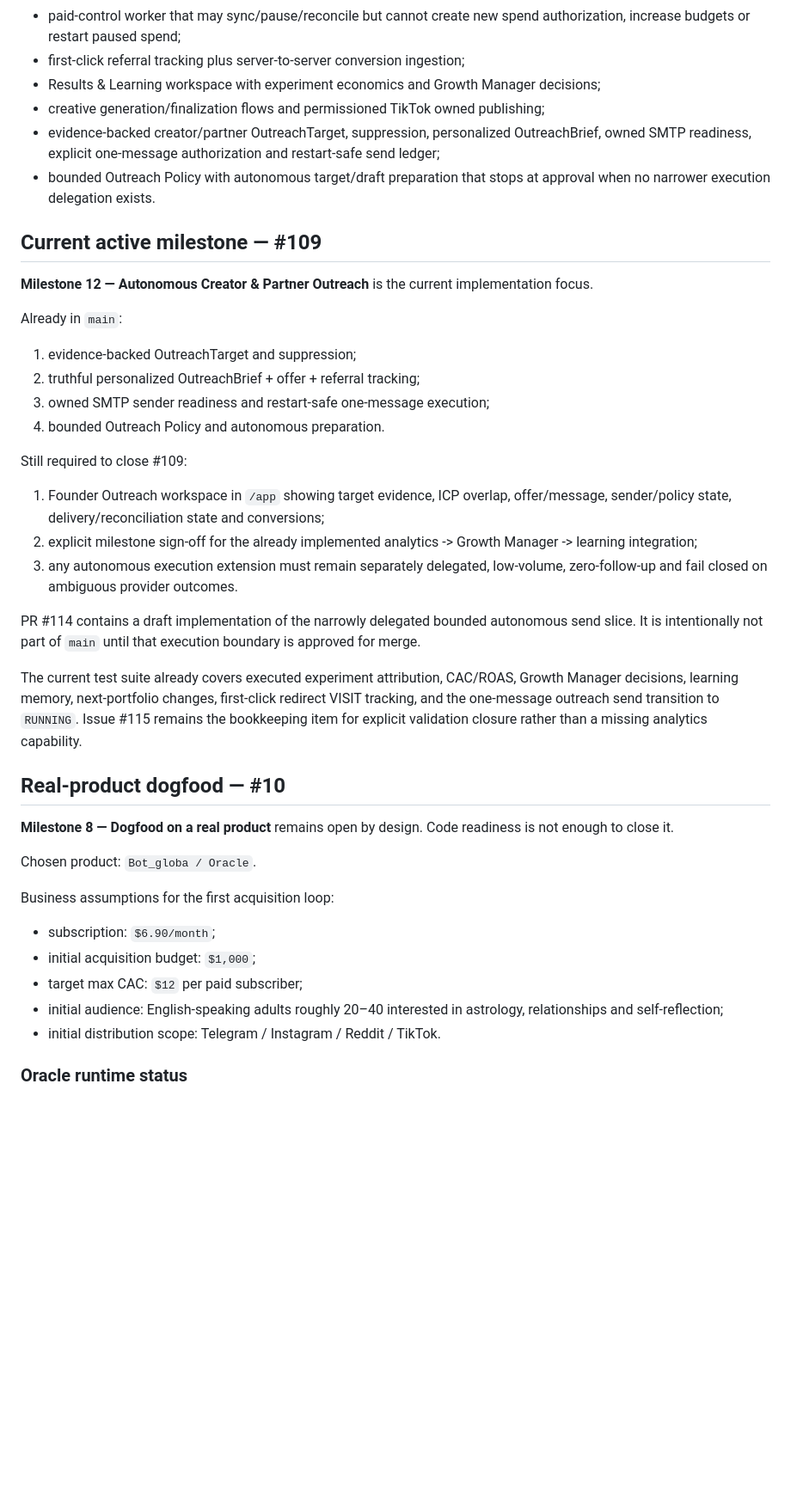
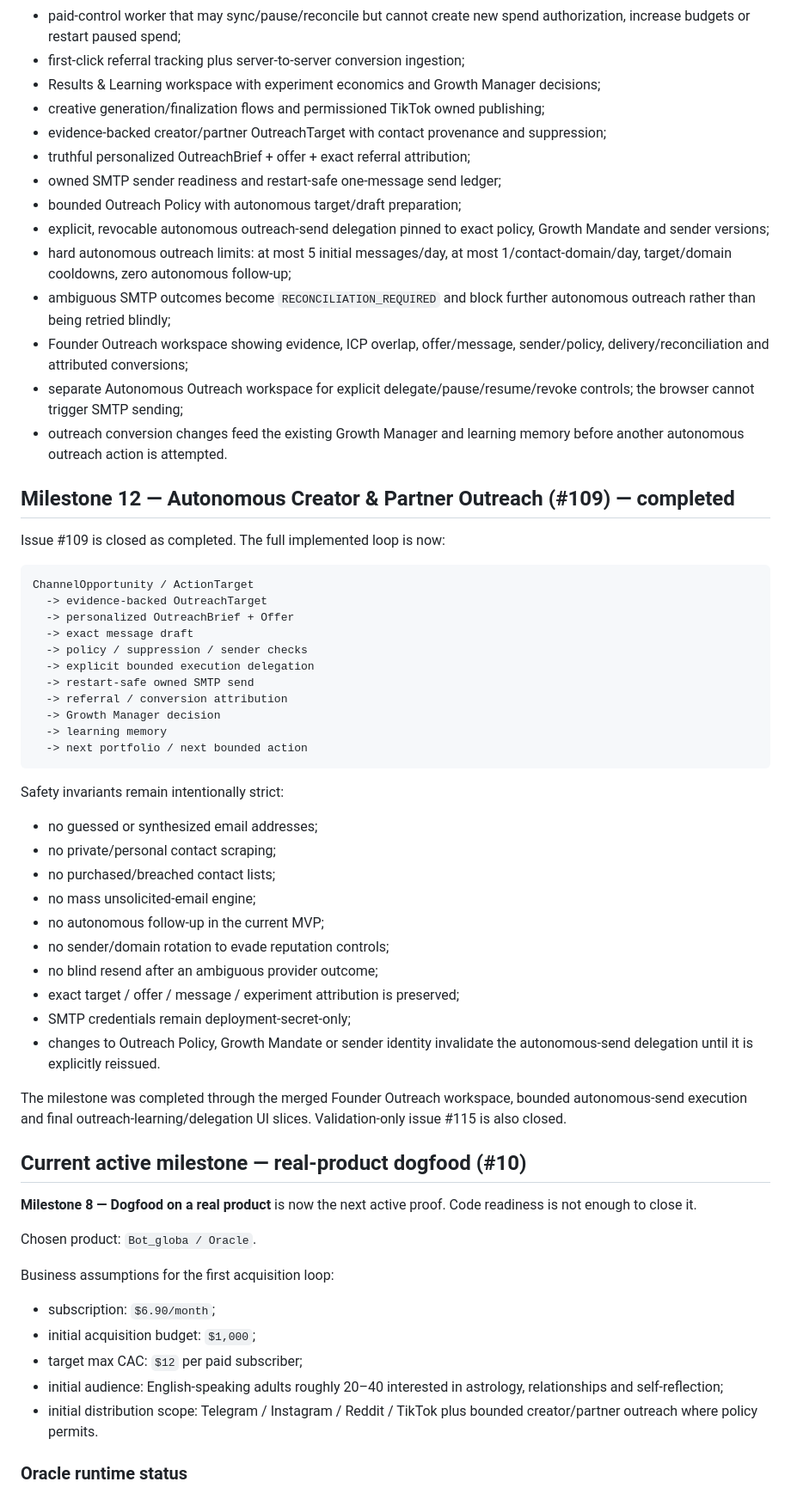
Before and after one commit to vladimirutkin2mn-lgtm/Partizan_bot, a Markdown page: docs/CURRENT_STATUS.md, the part around one of its changes. Shown at 86% size. Drawn GitHub-style; blank space fills up the shorter version.

Commit message:
Update status after autonomous outreach milestone

````diff
--- a/docs/CURRENT_STATUS.md
+++ b/docs/CURRENT_STATUS.md
@@ -42,33 +42,53 @@ Current production-oriented capabilities include:
 - first-click referral tracking plus server-to-server conversion ingestion;
 - Results & Learning workspace with experiment economics and Growth Manager decisions;
 - creative generation/finalization flows and permissioned TikTok owned publishing;
-- evidence-backed creator/partner OutreachTarget, suppression, personalized OutreachBrief, owned SMTP readiness, explicit one-message authorization and restart-safe send ledger;
-- bounded Outreach Policy with autonomous target/draft preparation that stops at approval when no narrower execution delegation exists.
+- evidence-backed creator/partner OutreachTarget with contact provenance and suppression;
+- truthful personalized OutreachBrief + offer + exact referral attribution;
+- owned SMTP sender readiness and restart-safe one-message send ledger;
+- bounded Outreach Policy with autonomous target/draft preparation;
+- explicit, revocable autonomous outreach-send delegation pinned to exact policy, Growth Mandate and sender versions;
+- hard autonomous outreach limits: at most 5 initial messages/day, at most 1/contact-domain/day, target/domain cooldowns, zero autonomous follow-up;
+- ambiguous SMTP outcomes become `RECONCILIATION_REQUIRED` and block further autonomous outreach rather than being retried blindly;
+- Founder Outreach workspace showing evidence, ICP overlap, offer/message, sender/policy, delivery/reconciliation and attributed conversions;
+- separate Autonomous Outreach workspace for explicit delegate/pause/resume/revoke controls; the browser cannot trigger SMTP sending;
+- outreach conversion changes feed the existing Growth Manager and learning memory before another autonomous outreach action is attempted.
 
-## Current active milestone — #109
+## Milestone 12 — Autonomous Creator & Partner Outreach (#109) — completed
 
-**Milestone 12 — Autonomous Creator & Partner Outreach** is the current implementation focus.
+Issue #109 is closed as completed. The full implemented loop is now:
 
-Already in `main`:
+```text
+ChannelOpportunity / ActionTarget
+  -> evidence-backed OutreachTarget
+  -> personalized OutreachBrief + Offer
+  -> exact message draft
+  -> policy / suppression / sender checks
+  -> explicit bounded execution delegation
+  -> restart-safe owned SMTP send
+  -> referral / conversion attribution
+  -> Growth Manager decision
+  -> learning memory
+  -> next portfolio / next bounded action
+```
 
-1. evidence-backed OutreachTarget and suppression;
-2. truthful personalized OutreachBrief + offer + referral tracking;
-3. owned SMTP sender readiness and restart-safe one-message execution;
-4. bounded Outreach Policy and autonomous preparation.
+Safety invariants remain intentionally strict:
 
-Still required to close #109:
+- no guessed or synthesized email addresses;
+- no private/personal contact scraping;
+- no purchased/breached contact lists;
+- no mass unsolicited-email engine;
+- no autonomous follow-up in the current MVP;
+- no sender/domain rotation to evade reputation controls;
+- no blind resend after an ambiguous provider outcome;
+- exact target / offer / message / experiment attribution is preserved;
+- SMTP credentials remain deployment-secret-only;
+- changes to Outreach Policy, Growth Mandate or sender identity invalidate the autonomous-send delegation until it is explicitly reissued.
 
-1. Founder Outreach workspace in `/app` showing target evidence, ICP overlap, offer/message, sender/policy state, delivery/reconciliation state and conversions;
-2. explicit milestone sign-off for the already implemented analytics -> Growth Manager -> learning integration;
-3. any autonomous execution extension must remain separately delegated, low-volume, zero-follow-up and fail closed on ambiguous provider outcomes.
+The milestone was completed through the merged Founder Outreach workspace, bounded autonomous-send execution and final outreach-learning/delegation UI slices. Validation-only issue #115 is also closed.
 
-PR #114 contains a draft implementation of the narrowly delegated bounded autonomous send slice. It is intentionally not part of `main` until that execution boundary is approved for merge.
+## Current active milestone — real-product dogfood (#10)
 
-The current test suite already covers executed experiment attribution, CAC/ROAS, Growth Manager decisions, learning memory, next-portfolio changes, first-click redirect VISIT tracking, and the one-message outreach send transition to `RUNNING`. Issue #115 remains the bookkeeping item for explicit validation closure rather than a missing analytics capability.
-
-## Real-product dogfood — #10
-
-**Milestone 8 — Dogfood on a real product** remains open by design. Code readiness is not enough to close it.
+**Milestone 8 — Dogfood on a real product** is now the next active proof. Code readiness is not enough to close it.
 
 Chosen product: `Bot_globa / Oracle`.
 
@@ -78,7 +98,7 @@ Business assumptions for the first acquisition loop:
 - initial acquisition budget: `$1,000`;
 - target max CAC: `$12` per paid subscriber;
 - initial audience: English-speaking adults roughly 20–40 interested in astrology, relationships and self-reflection;
-- initial distribution scope: Telegram / Instagram / Reddit / TikTok.
+- initial distribution scope: Telegram / Instagram / Reddit / TikTok plus bounded creator/partner outreach where policy permits.
 
 ### Oracle runtime status
 
````
Also changed, not shown: other parts of docs/CURRENT_STATUS.md (+10 -9 lines).
